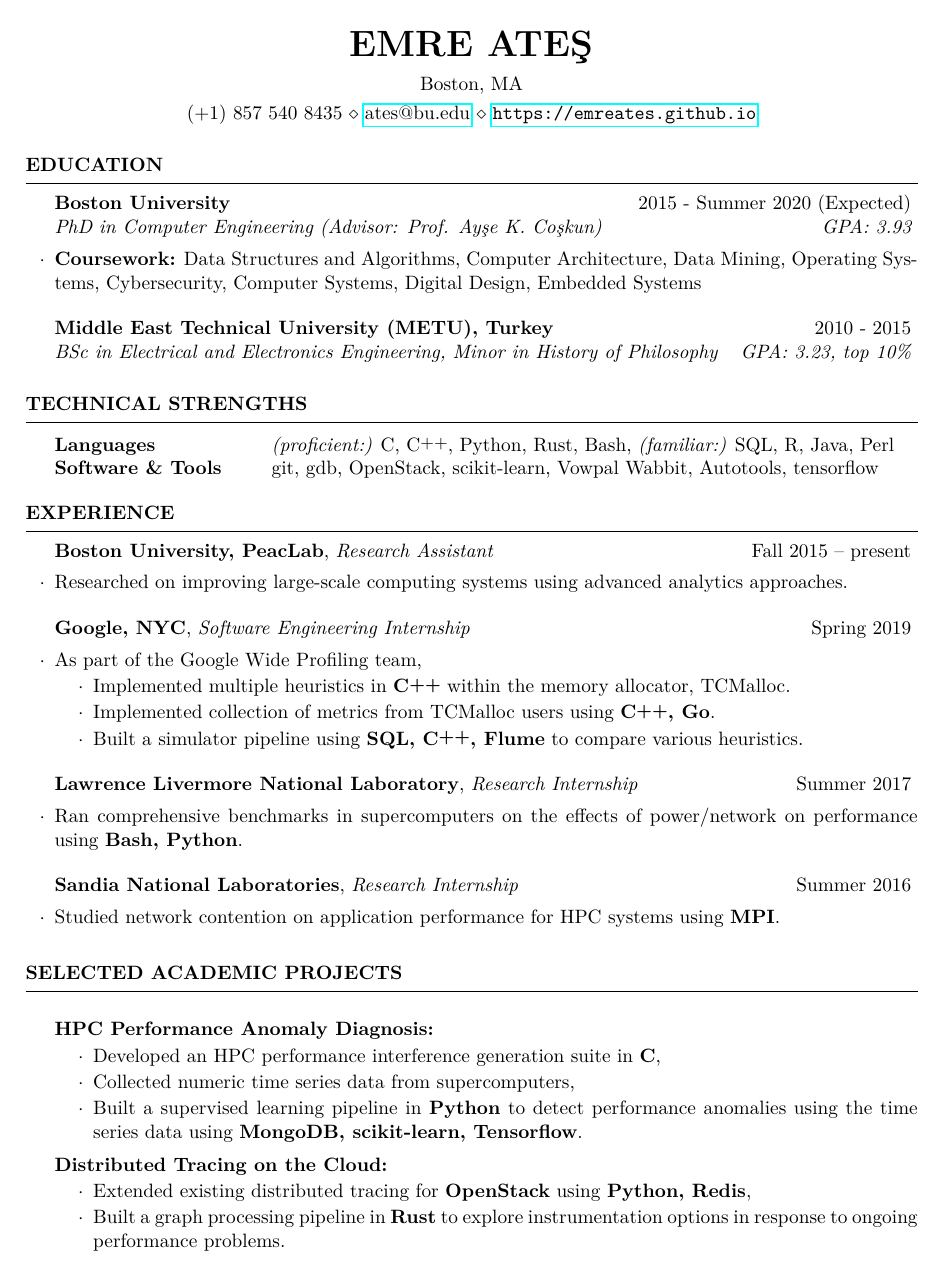
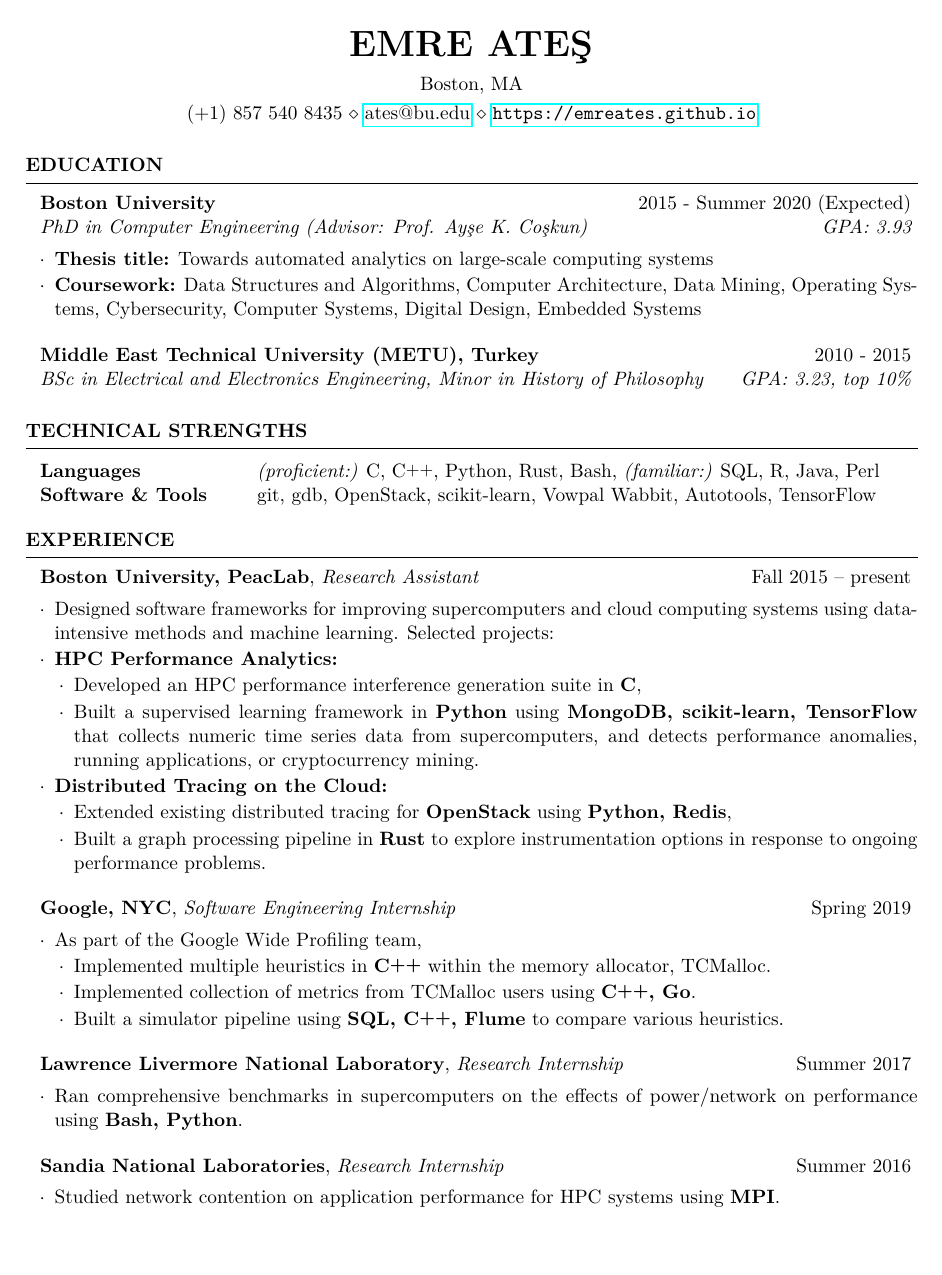
Before and after one commit to EmreAtes/EmreAtes.github.io, a LaTeX CV (CV/emreates_cv.tex, which reads CV/resume.cls): page 1 of 2. The pictures show the PDF file CV/emreates_cv.pdf that the author committed with the source.

Commit message:
Modified cv

```diff
--- a/CV/emreates_cv.tex
+++ b/CV/emreates_cv.tex
@@ -43,15 +43,17 @@
 
 \begin{rSubsection}{Boston University}{2015 - Summer 2020 (Expected)}{PhD in
     Computer Engineering (Advisor: Prof. Ay\c{s}e K. Co\c{s}kun)}{GPA: 3.93}
+\item \textbf{Thesis title:} Towards automated analytics on large-scale
+  computing systems
 \item \textbf{Coursework:} Data Structures and Algorithms, Computer
   Architecture, Data Mining, Operating Systems, Cybersecurity, Computer Systems,
   Digital Design, Embedded Systems
 \end{rSubsection}
 
-\begin{rSubsection}{Middle East Technical University (METU), Turkey}{2010 -
+\begin{rSubsectionNoList}{Middle East Technical University (METU), Turkey}{2010 -
     2015}{BSc in Electrical and Electronics Engineering, Minor in History of
     Philosophy}{GPA: 3.23, top 10\%}
-\end{rSubsection}
+\end{rSubsectionNoList}
 
 \end{rSection}
 %----------------------------------------------------------------------------------------
@@ -62,7 +64,7 @@
 
 \begin{tabular}{ @{} >{\bfseries}l @{\hspace{6ex}} l }
 Languages & {\em (proficient:)} C, \Cplusplus, Python, Rust, Bash, {\em (familiar:)} SQL, R, Java, Perl \\
-Software \& Tools & git, gdb, OpenStack, scikit-learn, Vowpal Wabbit, Autotools, tensorflow \\
+Software \& Tools & git, gdb, OpenStack, scikit-learn, Vowpal Wabbit, Autotools, TensorFlow \\
 \end{tabular}
 
 \end{rSection}
@@ -74,28 +76,37 @@ Software \& Tools & git, gdb, OpenStack, scikit-learn, Vowpal Wabbit, Autotools,
 \begin{rSection}{Experience}
 
 \begin{rWorksection}{Boston University, PeacLab}{Fall 2015 -- present}{Research Assistant}
-\item Researched on improving large-scale computing systems using advanced
-  analytics approaches.
-  % Topics:
-  % \begin{itemize}
-  % \item Data center monitoring and analytics using machine learning,
-  % \item End-to-end tracing of distributed applications,
-  % \item Machine learning on filesystem changes.
-  % \end{itemize}
+\item Designed software frameworks for improving supercomputers and cloud
+  computing systems using data-intensive methods and machine learning. Selected
+  projects:
+\item {\bf HPC Performance Analytics:}
+  \begin{rList}
+  \item Developed an HPC performance interference generation suite in {\bf C},
+  \item Built a supervised learning framework in {\bf Python} using {\bf
+      MongoDB, scikit-learn, TensorFlow} that collects numeric time series data
+    from supercomputers, and detects performance anomalies, running
+    applications, or cryptocurrency mining.
+  \end{rList}
+\item {\bf Distributed Tracing on the Cloud:}
+  \begin{rList}
+  \item Extended existing distributed tracing for {\bf OpenStack} using {\bf
+      Python, Redis},
+  \item Built a graph processing pipeline in {\bf Rust} to explore
+    instrumentation options in response to ongoing performance problems.
+  \end{rList}
 \end{rWorksection}
 
 \begin{rWorksection}{Google, NYC}{Spring 2019}{Software Engineering
     Internship}
 \item As part of the Google Wide Profiling team,
-  \begin{list}{$\cdot$}{\leftmargin=2em} % \cdot used for bullets, no indentation
-    \itemsep -0.5em \vspace{-0.5em} % Compress items in list together for aesthetics
+  \begin{rList}
   \item Implemented multiple heuristics in {\bf \bfCplusplus{}} within the memory
     allocator, TCMalloc.
   \item Implemented collection of metrics from TCMalloc users using {\bf
       \bfCplusplus{}, Go}.
   \item Built a simulator pipeline using {\bf SQL, \bfCplusplus{}, Flume} to
     compare various heuristics.
-  \end{list}
+  \end{rList}
 \end{rWorksection}
 
 \begin{rWorksection}{Lawrence Livermore National Laboratory}{Summer
@@ -112,9 +123,3 @@ Software \& Tools & git, gdb, OpenStack, scikit-learn, Vowpal Wabbit, Autotools,
 
 \end{rSection}
 
-
-%	EXAMPLE SECTION
-%----------------------------------------------------------------------------------------
-
-\begin{rSection}{Selected Academic Projects} \itemsep -2pt
-\item {\bf HPC Performance Anomaly Diagnosis:}
@@ -124,3 +125,0 @@ Software \& Tools & git, gdb, OpenStack, scikit-learn, Vowpal Wabbit, Autotools,
-  \item Collected numeric time series data from supercomputers,
-  \item Built a supervised learning pipeline in {\bf Python} to detect
-    performance anomalies using the time series data using {\bf MongoDB,
@@ -133 +125,0 @@ Software \& Tools & git, gdb, OpenStack, scikit-learn, Vowpal Wabbit, Autotools,
-      Python, Redis},
--- a/CV/resume.cls
+++ b/CV/resume.cls
@@ -99,7 +99,7 @@
   \sectionlineskip
   \hrule % Horizontal line
   \begin{list}{}{ % List for each individual item in the section
-    \setlength{\leftmargin}{1.5em} % Margin within the section
+    \setlength{\leftmargin}{0.75em} % Margin within the section
   }
   \item[]
 }{
@@ -116,21 +116,36 @@
   \\
   {\em #3} \hfill {\em #4} % Italic job title and location
   }\smallskip
-  \begin{list}{$\cdot$}{\leftmargin=0em} % \cdot used for bullets, no indentation
+  \begin{list}{$\cdot$}{\leftmargin=0.75em} % \cdot used for bullets, no indentation
    \itemsep -0.5em \vspace{-0.5em} % Compress items in list together for aesthetics
   }{
   \end{list}
   \vspace{0.5em} % Some space after the list of bullet points
 }
 
+\newenvironment{rSubsectionNoList}[4]{ % 4 input arguments - company name, year(s) employed, job title and location
+  {\bf #1} \hfill {#2} % Bold company name and date on the right
+  \ifthenelse{\equal{#3}{}}{}{ % If the third argument is not specified, don't print the job title and location line
+    \\
+    {\em #3} \hfill {\em #4} % Italic job title and location
+  }\smallskip
+}{}
+
 \newenvironment{rWorksection}[3]{ % 4 input arguments - company name, year(s) employed, job title and location
  {\bf #1}, {\em #3} \hfill {#2} % Bold company name and date on the right
   \smallskip
-  \begin{list}{$\cdot$}{\leftmargin=0em} % \cdot used for bullets, no indentation
+  \begin{list}{$\cdot$}{\leftmargin=0.75em} % \cdot used for bullets, no indentation
    \itemsep -0.5em \vspace{-0.5em} % Compress items in list together for aesthetics
   }{
   \end{list}
   \vspace{0.5em} % Some space after the list of bullet points
+}
+
+\newenvironment{rList}[0]{
+  \begin{list}{$\cdot$}{\leftmargin=1em} \itemsep -0.5em \vspace{-0.5em}
+  }{
+  \end{list}
+  % \vspace{0.5em}
 }
 
 % The below commands define the whitespace after certain things in the document - they can be \smallskip, \medskip or \bigskip
```
Also changed, not shown: CV/emreates_cv.pdf, CV/emreates_cv.tex (48 more changed lines), CV/resume.cls (2 more changed lines).
